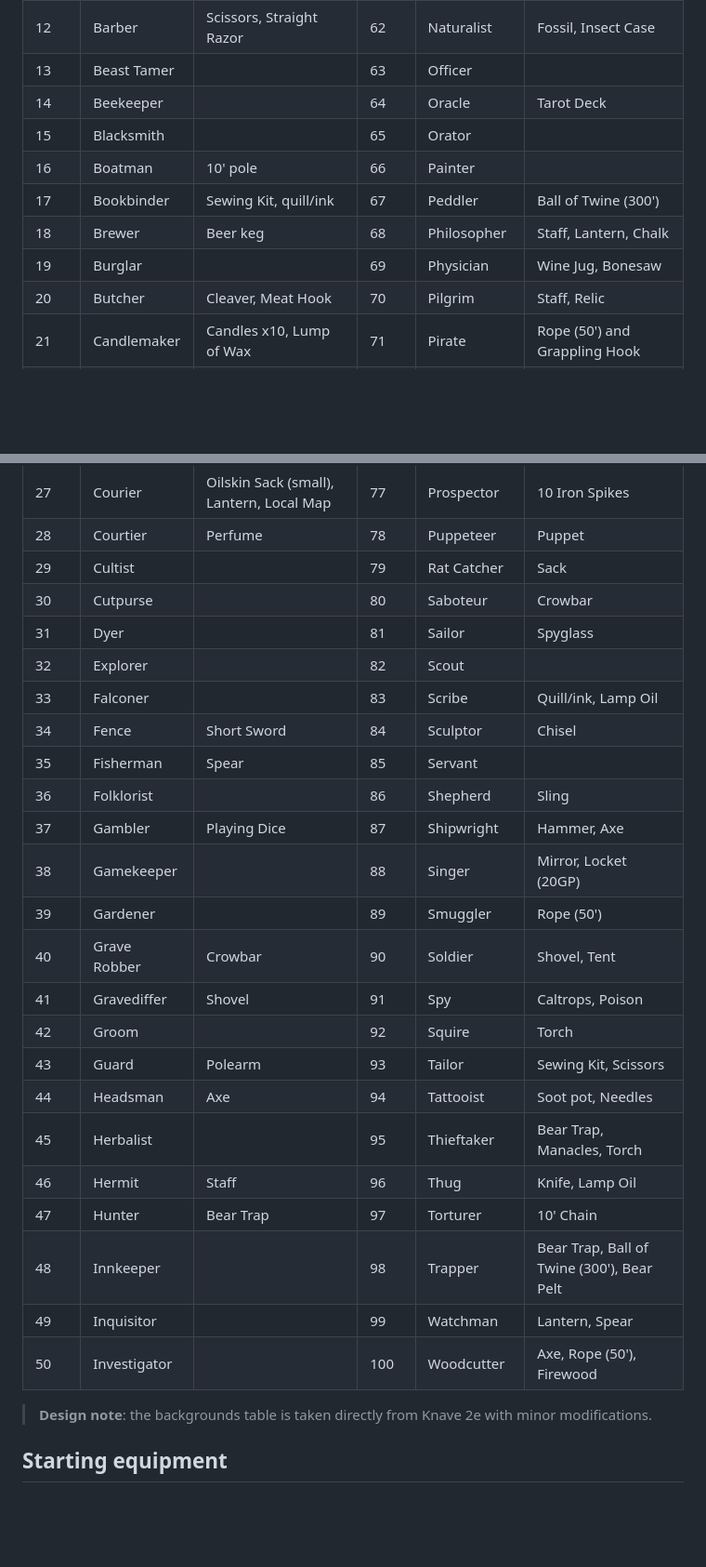
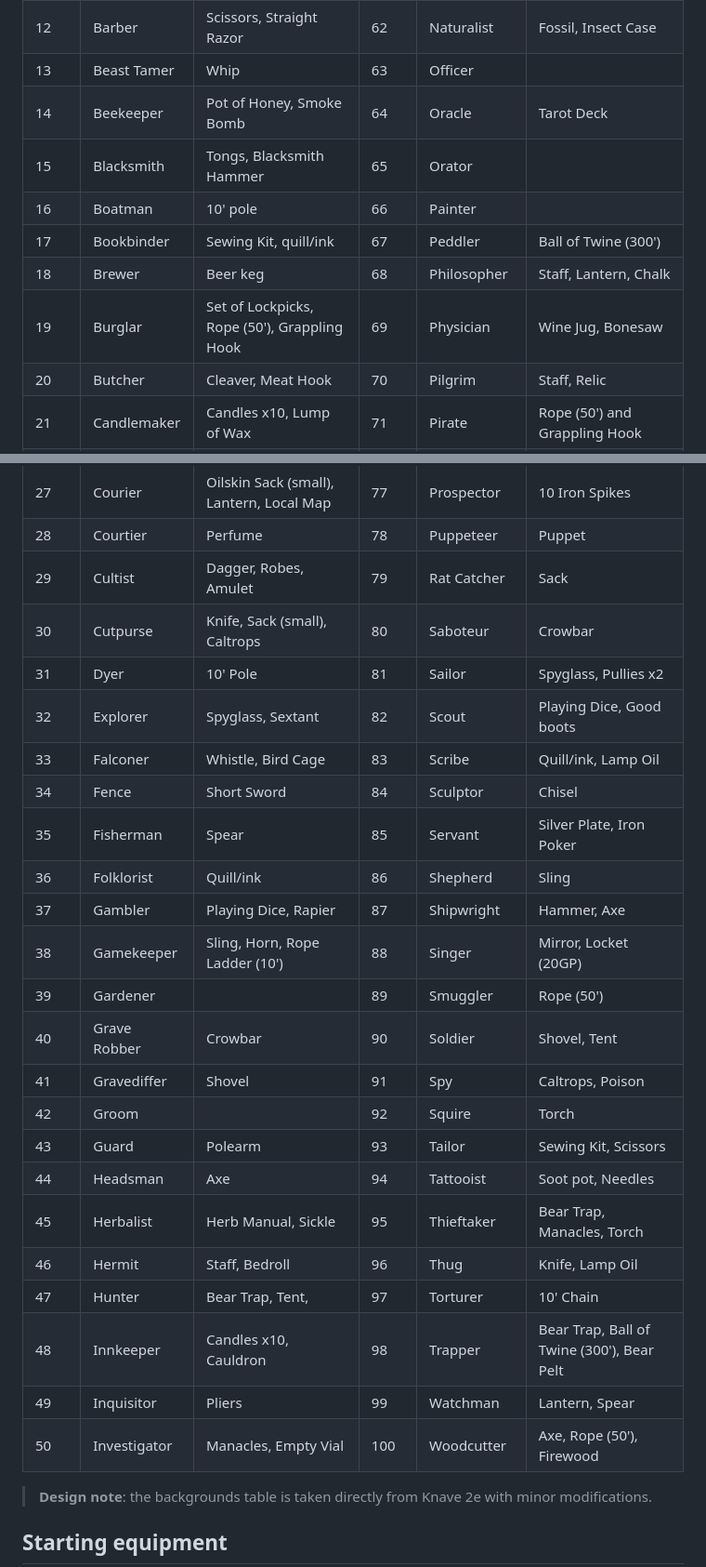
Before and after one commit to kickmaniac/kickmaniac.github.io, a Markdown page: av-knave-2e-hack-rules/character-creation/index.md, 2 parts joined by grey strips. Shown: that part at 93% size. Rendered like a GitHub page; blank space fills up the shorter version.

```diff
--- a/av-knave-2e-hack-rules/character-creation/index.md
+++ b/av-knave-2e-hack-rules/character-creation/index.md
@@ -160,13 +160,13 @@ Careers come with a set of items! You must place **at least 3 of them** in your
 | 10 | Baker | Rolling pin, Bag of Flour | 60 | Miner | Pickaxe, Lantern |
 | 11 | Bandit | Manacles, Caltrops | 61 | Musician | 2 Instrument of choice |
 | 12 | Barber | Scissors, Straight Razor | 62 | Naturalist | Fossil, Insect Case |
-| 13 | Beast Tamer |  | 63 | Officer |  |
-| 14 | Beekeeper |  | 64 | Oracle | Tarot Deck |
-| 15 | Blacksmith |  | 65 | Orator |  |
+| 13 | Beast Tamer | Whip | 63 | Officer |  |
+| 14 | Beekeeper | Pot of Honey, Smoke Bomb | 64 | Oracle | Tarot Deck |
+| 15 | Blacksmith | Tongs, Blacksmith Hammer | 65 | Orator |  |
 | 16 | Boatman | 10' pole | 66 | Painter |  |
 | 17 | Bookbinder | Sewing Kit, quill/ink | 67 | Peddler | Ball of Twine (300') |
 | 18 | Brewer | Beer keg | 68 | Philosopher | Staff, Lantern, Chalk |
-| 19 | Burglar |  | 69 | Physician | Wine Jug, Bonesaw |
+| 19 | Burglar | Set of Lockpicks, Rope (50'), Grappling Hook | 69 | Physician | Wine Jug, Bonesaw |
 | 20 | Butcher | Cleaver, Meat Hook | 70 | Pilgrim | Staff, Relic |
 | 21 | Candlemaker | Candles x10, Lump of Wax | 71 | Pirate | Rope (50') and Grappling Hook |
 | 22 | Carpenter | Work hammer, Saw, Box of Nails | 72 | Pit Fighter | Net, Whip, Wine Jug |
@@ -176,28 +176,28 @@ Careers come with a set of items! You must place **at least 3 of them** in your
 | 26 | Cook | Frying Pan, Bottle of Olive Oil | 76 | Priest | Holy Water, 10 Wooden Stakes |
 | 27 | Courier | Oilskin Sack (small), Lantern, Local Map | 77 | Prospector | 10 Iron Spikes |
 | 28 | Courtier | Perfume | 78 | Puppeteer | Puppet |
-| 29 | Cultist |  | 79 | Rat Catcher | Sack |
-| 30 | Cutpurse |  | 80 | Saboteur | Crowbar |
-| 31 | Dyer |  | 81 | Sailor | Spyglass |
-| 32 | Explorer |  | 82 | Scout |  |
-| 33 | Falconer |  | 83 | Scribe | Quill/ink, Lamp Oil |
+| 29 | Cultist | Dagger, Robes, Amulet | 79 | Rat Catcher | Sack |
+| 30 | Cutpurse | Knife, Sack (small), Caltrops | 80 | Saboteur | Crowbar |
+| 31 | Dyer | 10' Pole | 81 | Sailor | Spyglass, Pullies x2 |
+| 32 | Explorer | Spyglass, Sextant | 82 | Scout | Playing Dice, Good boots |
+| 33 | Falconer | Whistle, Bird Cage | 83 | Scribe | Quill/ink, Lamp Oil |
 | 34 | Fence | Short Sword | 84 | Sculptor | Chisel |
-| 35 | Fisherman | Spear | 85 | Servant |  |
-| 36 | Folklorist |  | 86 | Shepherd | Sling |
-| 37 | Gambler | Playing Dice | 87 | Shipwright | Hammer, Axe |
-| 38 | Gamekeeper |  | 88 | Singer | Mirror, Locket (20GP) |
+| 35 | Fisherman | Spear | 85 | Servant | Silver Plate, Iron Poker |
+| 36 | Folklorist | Quill/ink | 86 | Shepherd | Sling |
+| 37 | Gambler | Playing Dice, Rapier | 87 | Shipwright | Hammer, Axe |
+| 38 | Gamekeeper | Sling, Horn, Rope Ladder (10') | 88 | Singer | Mirror, Locket (20GP) |
 | 39 | Gardener |  | 89 | Smuggler | Rope (50') |
 | 40 | Grave Robber | Crowbar | 90 | Soldier | Shovel, Tent |
 | 41 | Gravediffer | Shovel | 91 | Spy | Caltrops, Poison |
 | 42 | Groom |  | 92 | Squire | Torch |
 | 43 | Guard | Polearm | 93 | Tailor | Sewing Kit, Scissors |
 | 44 | Headsman | Axe | 94 | Tattooist | Soot pot, Needles |
-| 45 | Herbalist |  | 95 | Thieftaker | Bear Trap, Manacles, Torch |
-| 46 | Hermit | Staff | 96 | Thug | Knife, Lamp Oil |
-| 47 | Hunter | Bear Trap | 97 | Torturer | 10' Chain |
-| 48 | Innkeeper |  | 98 | Trapper | Bear Trap, Ball of Twine (300'), Bear Pelt  |
-| 49 | Inquisitor |  | 99 | Watchman | Lantern, Spear |
-| 50 | Investigator |  | 100 | Woodcutter | Axe, Rope (50'), Firewood |
+| 45 | Herbalist | Herb Manual, Sickle | 95 | Thieftaker | Bear Trap, Manacles, Torch |
+| 46 | Hermit | Staff, Bedroll | 96 | Thug | Knife, Lamp Oil |
+| 47 | Hunter | Bear Trap, Tent, | 97 | Torturer | 10' Chain |
+| 48 | Innkeeper | Candles x10, Cauldron | 98 | Trapper | Bear Trap, Ball of Twine (300'), Bear Pelt  |
+| 49 | Inquisitor | Pliers | 99 | Watchman | Lantern, Spear |
+| 50 | Investigator | Manacles, Empty Vial | 100 | Woodcutter | Axe, Rope (50'), Firewood |
 
 > **Design note**: the backgrounds table is taken directly from Knave 2e with minor modifications.
 
```
